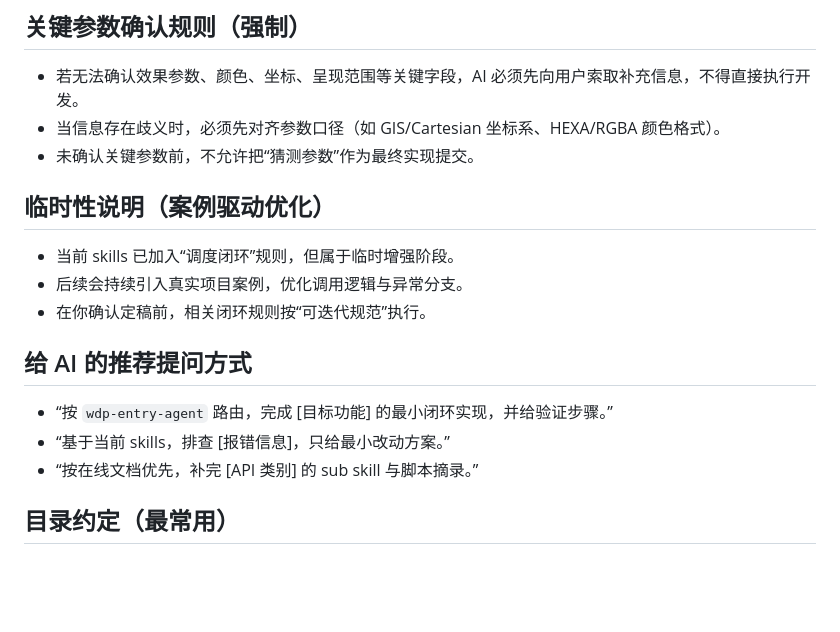
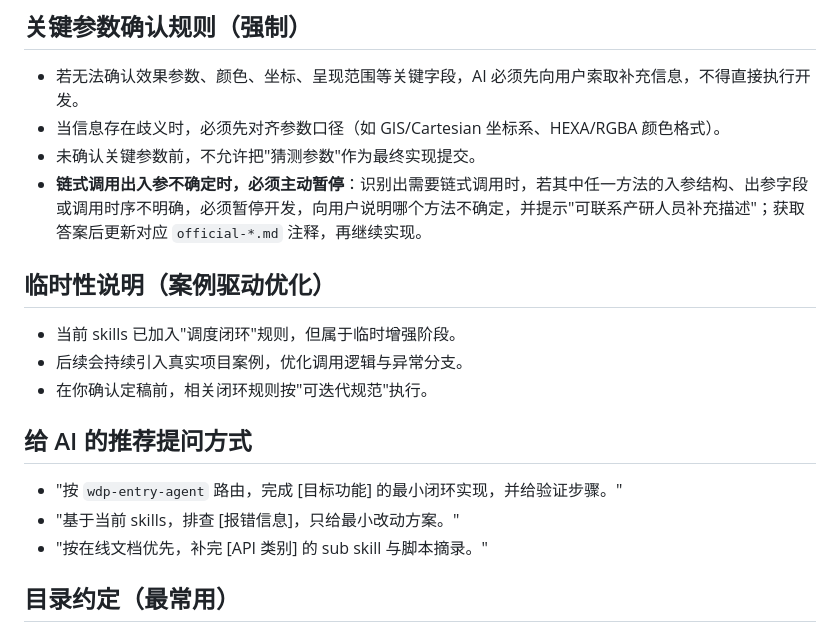
Before and after one commit to 51WDP-AICoding/WDP-AICoding, a Markdown page: skills/README.md, the part around one of its changes. Drawn GitHub-style; blank space fills up the shorter version.

Commit message:
docs: 新增链式调用出入参不确定时强制暂停规则 (entry-agent/README/CHANGELOG)

```diff
--- a/skills/README.md
+++ b/skills/README.md
@@ -71,19 +71,20 @@
 
 - 若无法确认效果参数、颜色、坐标、呈现范围等关键字段，AI 必须先向用户索取补充信息，不得直接执行开发。
 - 当信息存在歧义时，必须先对齐参数口径（如 GIS/Cartesian 坐标系、HEXA/RGBA 颜色格式）。
-- 未确认关键参数前，不允许把“猜测参数”作为最终实现提交。
+- 未确认关键参数前，不允许把"猜测参数"作为最终实现提交。
+- **链式调用出入参不确定时，必须主动暂停**：识别出需要链式调用时，若其中任一方法的入参结构、出参字段或调用时序不明确，必须暂停开发，向用户说明哪个方法不确定，并提示"可联系产研人员补充描述"；获取答案后更新对应 `official-*.md` 注释，再继续实现。
 
 ## 临时性说明（案例驱动优化）
 
-- 当前 skills 已加入“调度闭环”规则，但属于临时增强阶段。
+- 当前 skills 已加入"调度闭环"规则，但属于临时增强阶段。
 - 后续会持续引入真实项目案例，优化调用逻辑与异常分支。
-- 在你确认定稿前，相关闭环规则按“可迭代规范”执行。
+- 在你确认定稿前，相关闭环规则按"可迭代规范"执行。
 
 ## 给 AI 的推荐提问方式
 
-- “按 `wdp-entry-agent` 路由，完成 [目标功能] 的最小闭环实现，并给验证步骤。”
-- “基于当前 skills，排查 [报错信息]，只给最小改动方案。”
-- “按在线文档优先，补完 [API 类别] 的 sub skill 与脚本摘录。”
+- "按 `wdp-entry-agent` 路由，完成 [目标功能] 的最小闭环实现，并给验证步骤。"
+- "基于当前 skills，排查 [报错信息]，只给最小改动方案。"
+- "按在线文档优先，补完 [API 类别] 的 sub skill 与脚本摘录。"
 
 ## 目录约定（最常用）
 
```
Also changed, not shown: other parts of skills/README.md (+5 -5 lines), skills/api_code_example/CHANGELOG.md (+20 -0 lines), skills/wdp-entry-agent/SKILL.md (+7 -1 lines).
